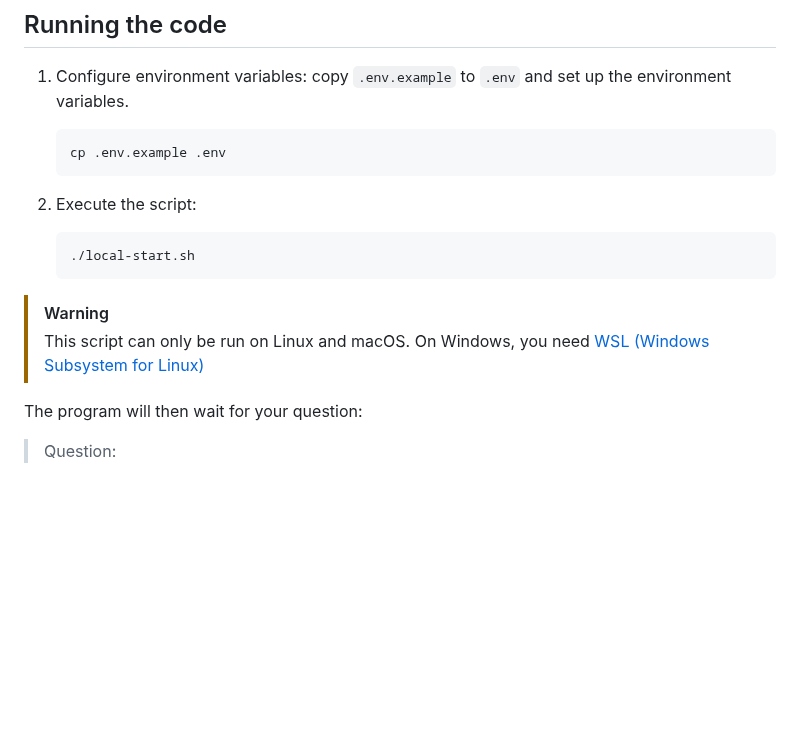
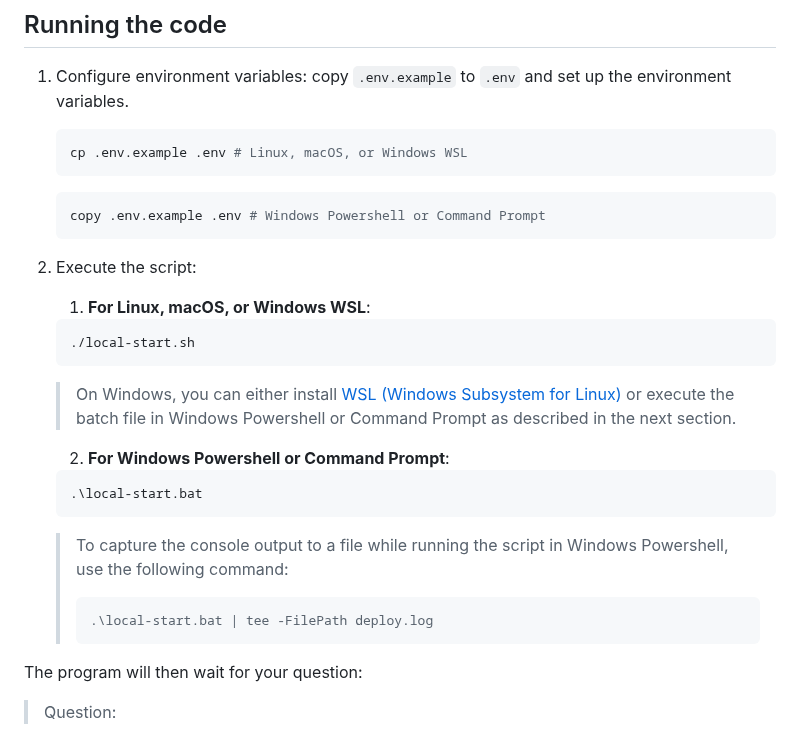
Before and after one commit to GDP-ADMIN/gen-ai-examples, a Markdown page: examples/gen-ai-hello-world/README.md, the part around the change. GitHub-like rendering; blank space fills up the shorter version.

````diff
--- a/examples/gen-ai-hello-world/README.md
+++ b/examples/gen-ai-hello-world/README.md
@@ -24,20 +24,27 @@ This is an example of how to use the gllm-pipeline library to build a simple RAG
 ## Running the code
 
 1. Configure environment variables: copy `.env.example` to `.env` and set up the environment variables.
-
    ```bash
-   cp .env.example .env
+   cp .env.example .env # Linux, macOS, or Windows WSL
+   ```
+   ```powershell
+   copy .env.example .env # Windows Powershell or Command Prompt
    ```
 
-1. Execute the script:
-
+2. Execute the script:
+   1. **For Linux, macOS, or Windows WSL**:
    ```bash
    ./local-start.sh
    ```
-
-> [!WARNING]
-> This script can only be run on Linux and macOS. On Windows, you need [WSL (Windows Subsystem for Linux)](https://learn.microsoft.com/en-us/windows/wsl/install)
-
+   > On Windows, you can either install [WSL (Windows Subsystem for Linux)](https://learn.microsoft.com/en-us/windows/wsl/install) or execute the batch file in Windows Powershell or Command Prompt as described in the next section.
+   2. **For Windows Powershell or Command Prompt**:
+   ```powershell
+   .\local-start.bat
+   ```
+   > To capture the console output to a file while running the script in Windows Powershell, use the following command:
+   > ```powershell
+   > .\local-start.bat | tee -FilePath deploy.log
+   > ```
 The program will then wait for your question:
 
 > Question:
````
